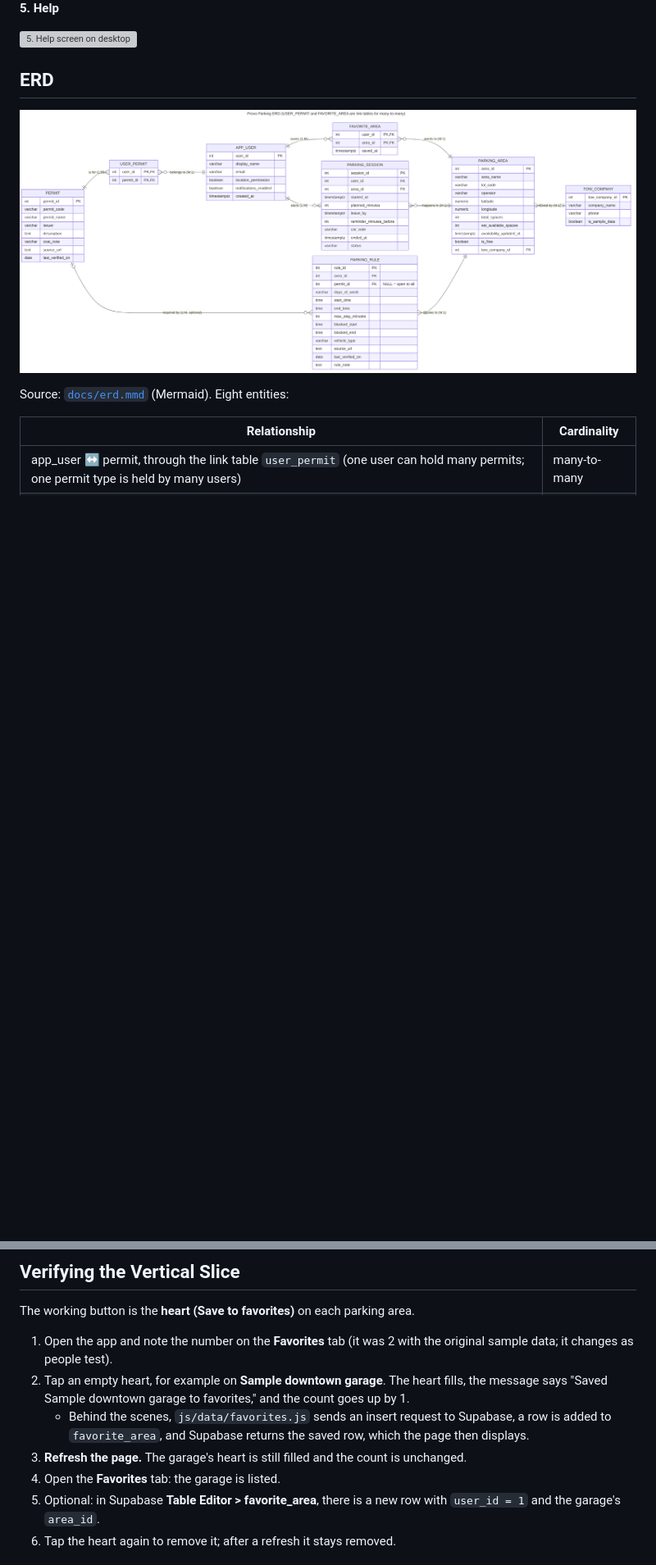
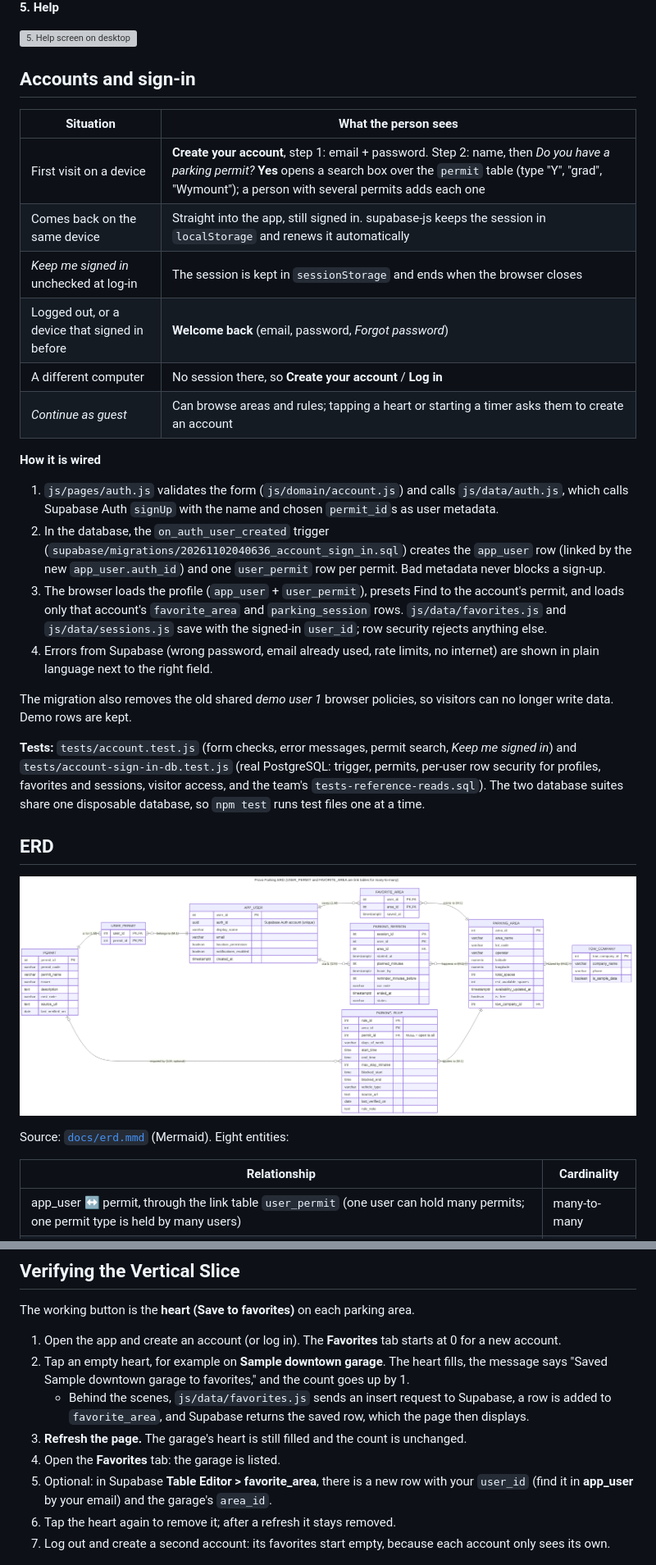
Before and after one commit to ParkerMorris11/ProvoParking, a Markdown page: README.md, 2 parts joined by grey strips. Shown at 82% size. Drawn GitHub-style; pictures changed too: docs/erd.png; blank space fills up the shorter version; grey boxes are pictures that could not be loaded.

```diff
--- a/README.md
+++ b/README.md
@@ -62,6 +65,29 @@ The layout is a single centered column, so on a desktop browser it looks like th
 
 <img src="docs/screens/desktop-5-help.png" alt="5. Help screen on desktop" width="640">
 
+
+## Accounts and sign-in
+
+| Situation | What the person sees |
+|---|---|
+| First visit on a device | **Create your account**, step 1: email + password. Step 2: name, then *Do you have a parking permit?* **Yes** opens a search box over the `permit` table (type "Y", "grad", "Wymount"); a person with several permits adds each one |
+| Comes back on the same device | Straight into the app, still signed in. supabase-js keeps the session in `localStorage` and renews it automatically |
+| *Keep me signed in* unchecked at log-in | The session is kept in `sessionStorage` and ends when the browser closes |
+| Logged out, or a device that signed in before | **Welcome back** (email, password, *Forgot password*) |
+| A different computer | No session there, so **Create your account** / **Log in** |
+| *Continue as guest* | Can browse areas and rules; tapping a heart or starting a timer asks them to create an account |
+
+**How it is wired**
+
+1. `js/pages/auth.js` validates the form (`js/domain/account.js`) and calls `js/data/auth.js`, which calls Supabase Auth `signUp` with the name and chosen `permit_id`s as user metadata.
+2. In the database, the `on_auth_user_created` trigger (`supabase/migrations/20261102040636_account_sign_in.sql`) creates the `app_user` row (linked by the new `app_user.auth_id`) and one `user_permit` row per permit. Bad metadata never blocks a sign-up.
+3. The browser loads the profile (`app_user` + `user_permit`), presets Find to the account's permit, and loads only that account's `favorite_area` and `parking_session` rows. `js/data/favorites.js` and `js/data/sessions.js` save with the signed-in `user_id`; row security rejects anything else.
+4. Errors from Supabase (wrong password, email already used, rate limits, no internet) are shown in plain language next to the right field.
+
+The migration also removes the old shared *demo user 1* browser policies, so visitors can no longer write data. Demo rows are kept.
+
+**Tests:** `tests/account.test.js` (form checks, error messages, permit search, *Keep me signed in*) and `tests/account-sign-in-db.test.js` (real PostgreSQL: trigger, permits, per-user row security for profiles, favorites and sessions, visitor access, and the team's `tests-reference-reads.sql`). The two database suites share one disposable database, so `npm test` runs test files one at a time.
+
 ## ERD
 ![Provo Parking ERD](docs/erd.png)
 
@@ -144,13 +172,14 @@ Existing team database: if parking areas load but Find has no permit choices, se
 ## Verifying the Vertical Slice
 The working button is the **heart (Save to favorites)** on each parking area.
 
-1. Open the app and note the number on the **Favorites** tab (it was 2 with the original sample data; it changes as people test).
+1. Open the app and create an account (or log in). The **Favorites** tab starts at 0 for a new account.
 2. Tap an empty heart, for example on **Sample downtown garage**. The heart fills, the message says "Saved Sample downtown garage to favorites," and the count goes up by 1.
    - Behind the scenes, `js/data/favorites.js` sends an insert request to Supabase, a row is added to `favorite_area`, and Supabase returns the saved row, which the page then displays.
 3. **Refresh the page.** The garage's heart is still filled and the count is unchanged.
 4. Open the **Favorites** tab: the garage is listed.
-5. Optional: in Supabase **Table Editor > favorite_area**, there is a new row with `user_id = 1` and the garage's `area_id`.
+5. Optional: in Supabase **Table Editor > favorite_area**, there is a new row with your `user_id` (find it in **app_user** by your email) and the garage's `area_id`.
 6. Tap the heart again to remove it; after a refresh it stays removed.
+7. Log out and create a second account: its favorites start empty, because each account only sees its own.
 
 ![Favorites slice after saving](docs/favorites-slice.png)
 
```
Also changed, not shown: other parts of README.md (+8 -3 lines), 18 other files.
